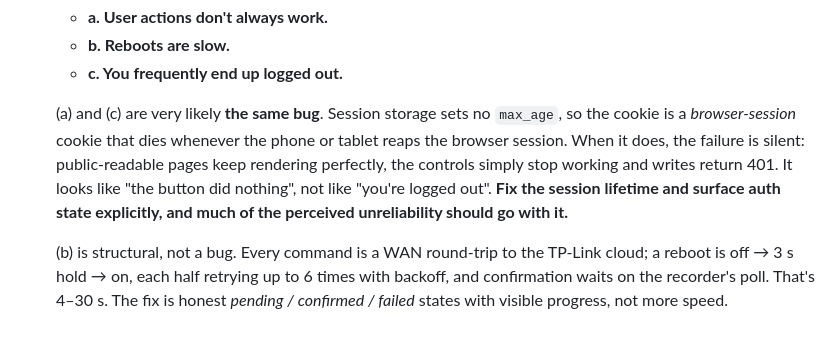
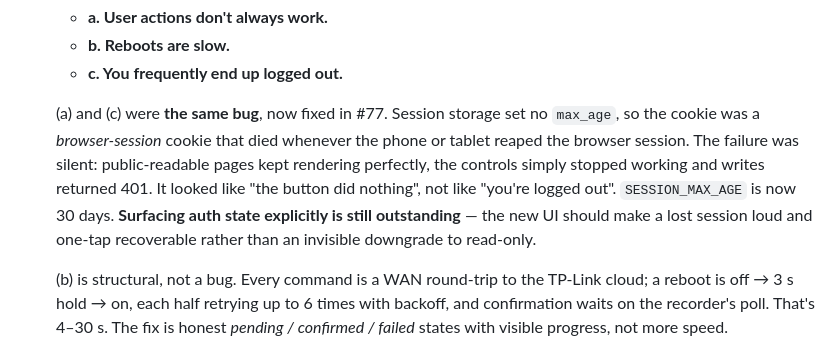
Before and after one commit to The-Flip/juice, a Markdown page: user_needs.md, the part around the change. GitHub-like rendering.

```diff
--- a/user_needs.md
+++ b/user_needs.md
@@ -242,13 +242,14 @@ Named plainly, so the redesign has explicit targets.
    - **b. Reboots are slow.**
    - **c. You frequently end up logged out.**
 
-   (a) and (c) are very likely **the same bug**. Session storage sets no `max_age`, so
-   the cookie is a *browser-session* cookie that dies whenever the phone or tablet reaps
-   the browser session. When it does, the failure is silent: public-readable pages keep
-   rendering perfectly, the controls simply stop working and writes return 401. It looks
-   like "the button did nothing", not like "you're logged out". **Fix the session
-   lifetime and surface auth state explicitly, and much of the perceived unreliability
-   should go with it.**
+   (a) and (c) were **the same bug**, now fixed in #77. Session storage set no `max_age`, so
+   the cookie was a *browser-session* cookie that died whenever the phone or tablet reaped
+   the browser session. The failure was silent: public-readable pages kept rendering
+   perfectly, the controls simply stopped working and writes returned 401. It looked
+   like "the button did nothing", not like "you're logged out". `SESSION_MAX_AGE` is now
+   30 days. **Surfacing auth state explicitly is still outstanding** — the new UI should
+   make a lost session loud and one-tap recoverable rather than an invisible downgrade to
+   read-only.
 
    (b) is structural, not a bug. Every command is a WAN round-trip to the TP-Link cloud;
    a reboot is off → 3 s hold → on, each half retrying up to 6 times with backoff, and
```
Also changed, not shown: domain_model.md (+11 -10 lines).
